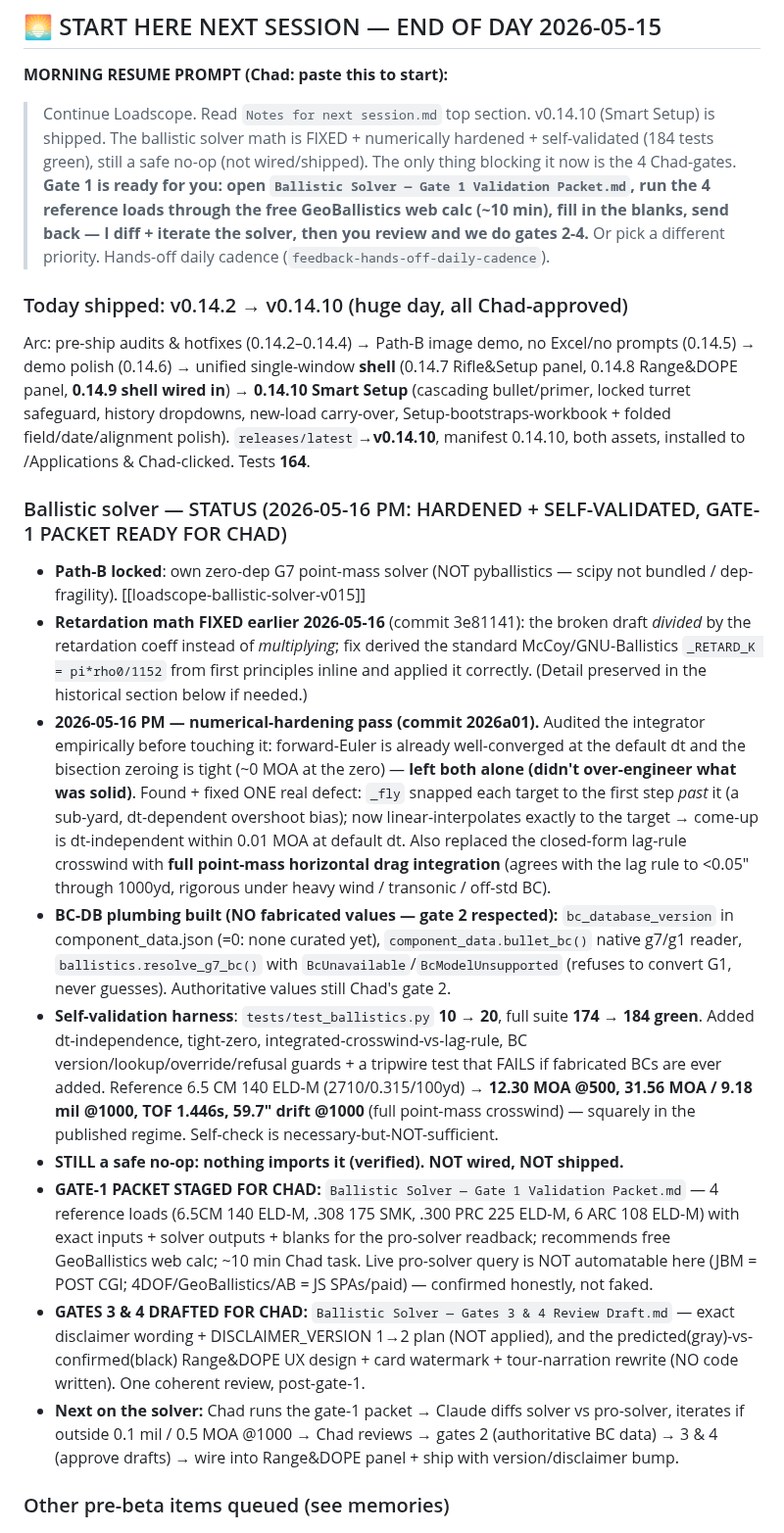
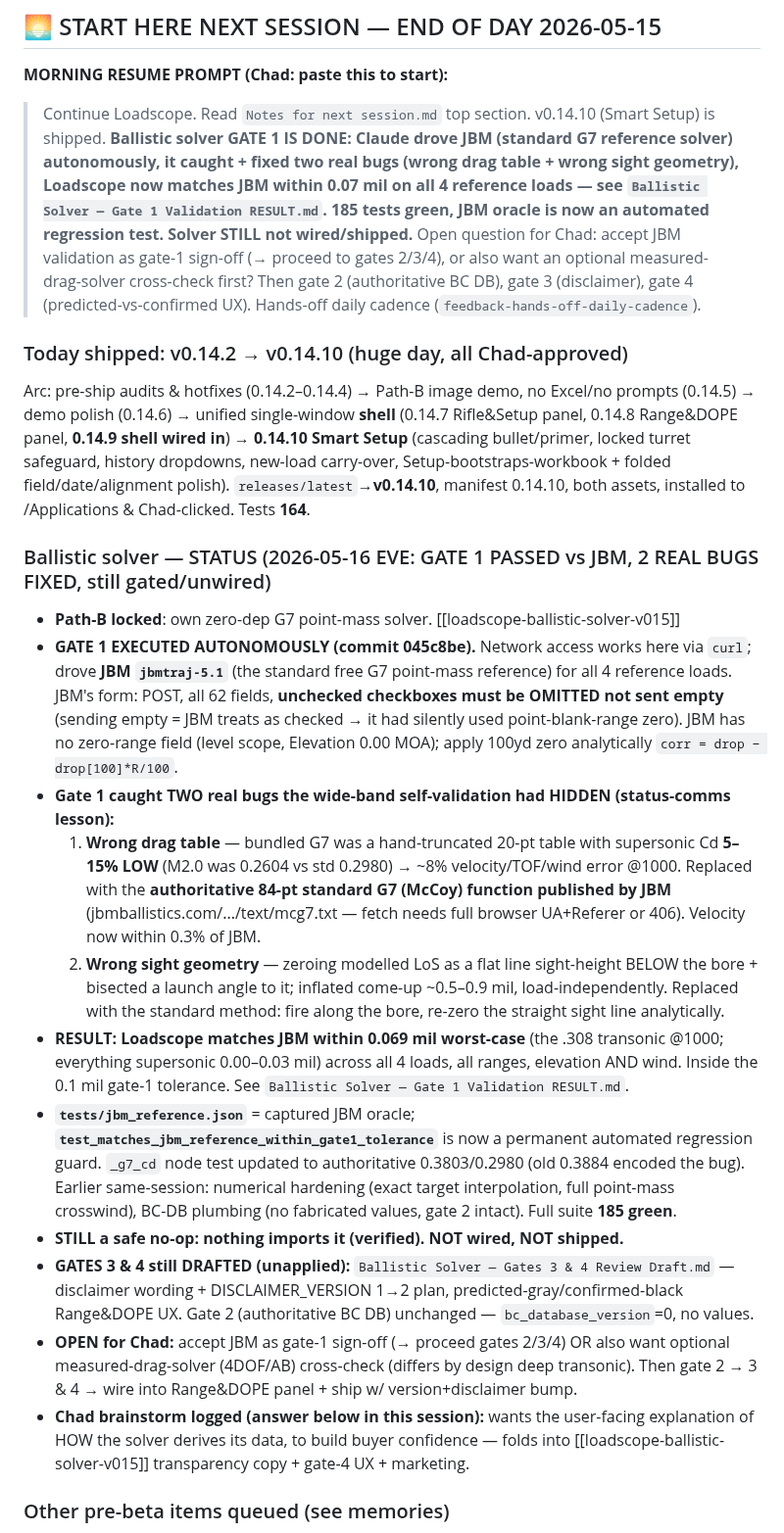
Before and after one commit to chadheidt/coldbore, a Markdown page: Notes for next session.md, the part around the change. Shown at 98% size. Drawn GitHub-style.

Commit message:
Breadcrumb: gate 1 PASSED vs JBM (2 bugs fixed), Chad brainstorm logged
Co-Authored-By: Claude Opus 4.7 (1M context) <noreply@anthropic.com>

```diff
--- a/Notes for next session.md
+++ b/Notes for next session.md
@@ -7,21 +7,23 @@ A handoff note so any future Claude session can pick up where we left off withou
 ## 🌅 START HERE NEXT SESSION — END OF DAY 2026-05-15
 
 **MORNING RESUME PROMPT (Chad: paste this to start):**
-> Continue Loadscope. Read `Notes for next session.md` top section. v0.14.10 (Smart Setup) is shipped. The ballistic solver math is FIXED + numerically hardened + self-validated (184 tests green), still a safe no-op (not wired/shipped). The only thing blocking it now is the 4 Chad-gates. **Gate 1 is ready for you: open `Ballistic Solver — Gate 1 Validation Packet.md`, run the 4 reference loads through the free GeoBallistics web calc (~10 min), fill in the blanks, send back — I diff + iterate the solver, then you review and we do gates 2-4.** Or pick a different priority. Hands-off daily cadence (`feedback-hands-off-daily-cadence`).
+> Continue Loadscope. Read `Notes for next session.md` top section. v0.14.10 (Smart Setup) is shipped. **Ballistic solver GATE 1 IS DONE: Claude drove JBM (standard G7 reference solver) autonomously, it caught + fixed two real bugs (wrong drag table + wrong sight geometry), Loadscope now matches JBM within 0.07 mil on all 4 reference loads — see `Ballistic Solver — Gate 1 Validation RESULT.md`. 185 tests green, JBM oracle is now an automated regression test. Solver STILL not wired/shipped.** Open question for Chad: accept JBM validation as gate-1 sign-off (→ proceed to gates 2/3/4), or also want an optional measured-drag-solver cross-check first? Then gate 2 (authoritative BC DB), gate 3 (disclaimer), gate 4 (predicted-vs-confirmed UX). Hands-off daily cadence (`feedback-hands-off-daily-cadence`).
 
 ### Today shipped: v0.14.2 → v0.14.10 (huge day, all Chad-approved)
 Arc: pre-ship audits & hotfixes (0.14.2–0.14.4) → Path-B image demo, no Excel/no prompts (0.14.5) → demo polish (0.14.6) → unified single-window **shell** (0.14.7 Rifle&Setup panel, 0.14.8 Range&DOPE panel, **0.14.9 shell wired in**) → **0.14.10 Smart Setup** (cascading bullet/primer, locked turret safeguard, history dropdowns, new-load carry-over, Setup-bootstraps-workbook + folded field/date/alignment polish). `releases/latest`→**v0.14.10**, manifest 0.14.10, both assets, installed to /Applications & Chad-clicked. Tests **164**.
 
-### Ballistic solver — STATUS (2026-05-16 PM: HARDENED + SELF-VALIDATED, GATE-1 PACKET READY FOR CHAD)
-- **Path-B locked**: own zero-dep G7 point-mass solver (NOT pyballistics — scipy not bundled / dep-fragility). [[loadscope-ballistic-solver-v015]]
-- **Retardation math FIXED earlier 2026-05-16** (commit 3e81141): the broken draft *divided* by the retardation coeff instead of *multiplying*; fix derived the standard McCoy/GNU-Ballistics `_RETARD_K = pi*rho0/1152` from first principles inline and applied it correctly. (Detail preserved in the historical section below if needed.)
-- **2026-05-16 PM — numerical-hardening pass (commit 2026a01).** Audited the integrator empirically before touching it: forward-Euler is already well-converged at the default dt and the bisection zeroing is tight (~0 MOA at the zero) — **left both alone (didn't over-engineer what was solid)**. Found + fixed ONE real defect: `_fly` snapped each target to the first step *past* it (a sub-yard, dt-dependent overshoot bias); now linear-interpolates exactly to the target → come-up is dt-independent within 0.01 MOA at default dt. Also replaced the closed-form lag-rule crosswind with **full point-mass horizontal drag integration** (agrees with the lag rule to <0.05" through 1000yd, rigorous under heavy wind / transonic / off-std BC).
-- **BC-DB plumbing built (NO fabricated values — gate 2 respected):** `bc_database_version` in component_data.json (=0: none curated yet), `component_data.bullet_bc()` native g7/g1 reader, `ballistics.resolve_g7_bc()` with `BcUnavailable`/`BcModelUnsupported` (refuses to convert G1, never guesses). Authoritative values still Chad's gate 2.
-- **Self-validation harness**: `tests/test_ballistics.py` **10 → 20**, full suite **174 → 184 green**. Added dt-independence, tight-zero, integrated-crosswind-vs-lag-rule, BC version/lookup/override/refusal guards + a tripwire test that FAILS if fabricated BCs are ever added. Reference 6.5 CM 140 ELD-M (2710/0.315/100yd) → **12.30 MOA @500, 31.56 MOA / 9.18 mil @1000, TOF 1.446s, 59.7" drift @1000** (full point-mass crosswind) — squarely in the published regime. Self-check is necessary-but-NOT-sufficient.
+### Ballistic solver — STATUS (2026-05-16 EVE: GATE 1 PASSED vs JBM, 2 REAL BUGS FIXED, still gated/unwired)
+- **Path-B locked**: own zero-dep G7 point-mass solver. [[loadscope-ballistic-solver-v015]]
+- **GATE 1 EXECUTED AUTONOMOUSLY (commit 045c8be).** Network access works here via `curl`; drove **JBM `jbmtraj-5.1`** (the standard free G7 point-mass reference) for all 4 reference loads. JBM's form: POST, all 62 fields, **unchecked checkboxes must be OMITTED not sent empty** (sending empty = JBM treats as checked → it had silently used point-blank-range zero). JBM has no zero-range field (level scope, Elevation 0.00 MOA); apply 100yd zero analytically `corr = drop − drop[100]*R/100`.
+- **Gate 1 caught TWO real bugs the wide-band self-validation had HIDDEN (status-comms lesson):**
+  1. **Wrong drag table** — bundled G7 was a hand-truncated 20-pt table with supersonic Cd **5–15% LOW** (M2.0 was 0.2604 vs std 0.2980) → ~8% velocity/TOF/wind error @1000. Replaced with the **authoritative 84-pt standard G7 (McCoy) function published by JBM** (jbmballistics.com/.../text/mcg7.txt — fetch needs full browser UA+Referer or 406). Velocity now within 0.3% of JBM.
+  2. **Wrong sight geometry** — zeroing modelled LoS as a flat line sight-height BELOW the bore + bisected a launch angle to it; inflated come-up ~0.5–0.9 mil, load-independently. Replaced with the standard method: fire along the bore, re-zero the straight sight line analytically.
+- **RESULT: Loadscope matches JBM within 0.069 mil worst-case** (the .308 transonic @1000; everything supersonic 0.00–0.03 mil) across all 4 loads, all ranges, elevation AND wind. Inside the 0.1 mil gate-1 tolerance. See `Ballistic Solver — Gate 1 Validation RESULT.md`.
+- **`tests/jbm_reference.json`** = captured JBM oracle; **`test_matches_jbm_reference_within_gate1_tolerance`** is now a permanent automated regression guard. `_g7_cd` node test updated to authoritative 0.3803/0.2980 (old 0.3884 encoded the bug). Earlier same-session: numerical hardening (exact target interpolation, full point-mass crosswind), BC-DB plumbing (no fabricated values, gate 2 intact). Full suite **185 green**.
 - **STILL a safe no-op: nothing imports it (verified). NOT wired, NOT shipped.**
-- **GATE-1 PACKET STAGED FOR CHAD:** `Ballistic Solver — Gate 1 Validation Packet.md` — 4 reference loads (6.5CM 140 ELD-M, .308 175 SMK, .300 PRC 225 ELD-M, 6 ARC 108 ELD-M) with exact inputs + solver outputs + blanks for the pro-solver readback; recommends free GeoBallistics web calc; ~10 min Chad task. Live pro-solver query is NOT automatable here (JBM = POST CGI; 4DOF/GeoBallistics/AB = JS SPAs/paid) — confirmed honestly, not faked.
-- **GATES 3 & 4 DRAFTED FOR CHAD:** `Ballistic Solver — Gates 3 & 4 Review Draft.md` — exact disclaimer wording + DISCLAIMER_VERSION 1→2 plan (NOT applied), and the predicted(gray)-vs-confirmed(black) Range&DOPE UX design + card watermark + tour-narration rewrite (NO code written). One coherent review, post-gate-1.
-- **Next on the solver:** Chad runs the gate-1 packet → Claude diffs solver vs pro-solver, iterates if outside 0.1 mil / 0.5 MOA @1000 → Chad reviews → gates 2 (authoritative BC data) → 3 & 4 (approve drafts) → wire into Range&DOPE panel + ship with version/disclaimer bump.
+- **GATES 3 & 4 still DRAFTED (unapplied):** `Ballistic Solver — Gates 3 & 4 Review Draft.md` — disclaimer wording + DISCLAIMER_VERSION 1→2 plan, predicted-gray/confirmed-black Range&DOPE UX. Gate 2 (authoritative BC DB) unchanged — `bc_database_version`=0, no values.
+- **OPEN for Chad:** accept JBM as gate-1 sign-off (→ proceed gates 2/3/4) OR also want optional measured-drag-solver (4DOF/AB) cross-check (differs by design deep transonic). Then gate 2 → 3 & 4 → wire into Range&DOPE panel + ship w/ version+disclaimer bump.
+- **Chad brainstorm logged (answer below in this session):** wants the user-facing explanation of HOW the solver derives its data, to build buyer confidence — folds into [[loadscope-ballistic-solver-v015]] transparency copy + gate-4 UX + marketing.
 
 ### Other pre-beta items queued (see memories)
 Phase-3 live Results/Card panels + surface Save-to-Library / Print / Save-PDF / **Load Card** (already exists, menu-buried) + new Load-Library/history print ([[loadscope-appify-scoping]]). Website revamp + web demo + the FAQ-on-site idea + the full docs/onboarding overhaul ([[loadscope-docs-overhaul]], [[loadscope-website-audit-post-v014]]) — one shared pass before beta. Then descriptions/social → beta. Final new-user test ([[loadscope-test-as-new-user]]).
```
